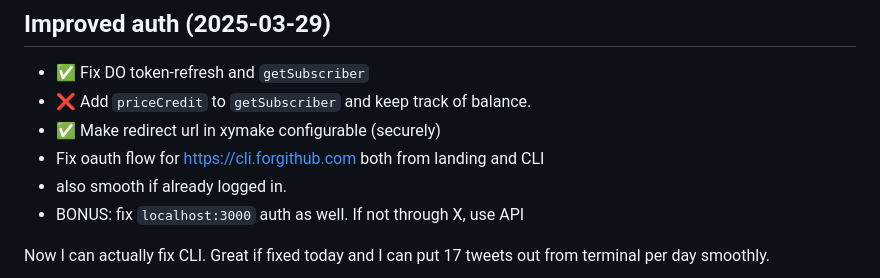
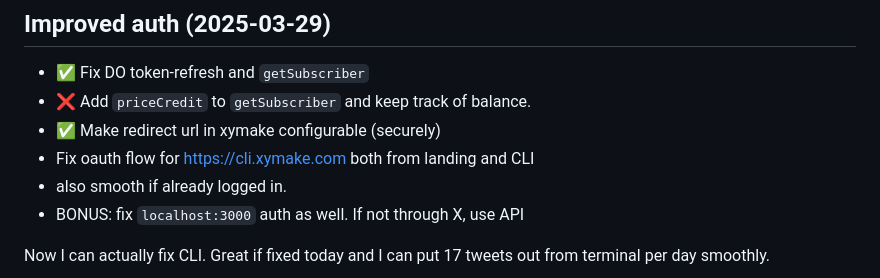
Before and after one commit to janwilmake/xymake, a Markdown page: README.md, the part around the change. GitHub-like rendering.

Commit message:
improvements

```diff
--- a/README.md
+++ b/README.md
@@ -155,7 +155,7 @@ I'm excited to [share this on X now](https://x.com/janwilmake/status/19042344429
 - ✅ Fix DO token-refresh and `getSubscriber`
 - ❌ Add `priceCredit` to `getSubscriber` and keep track of balance.
 - ✅ Make redirect url in xymake configurable (securely)
-- Fix oauth flow for https://cli.forgithub.com both from landing and CLI
+- Fix oauth flow for https://cli.xymake.com both from landing and CLI
 - also smooth if already logged in.
 - BONUS: fix `localhost:3000` auth as well. If not through X, use API
 
```
